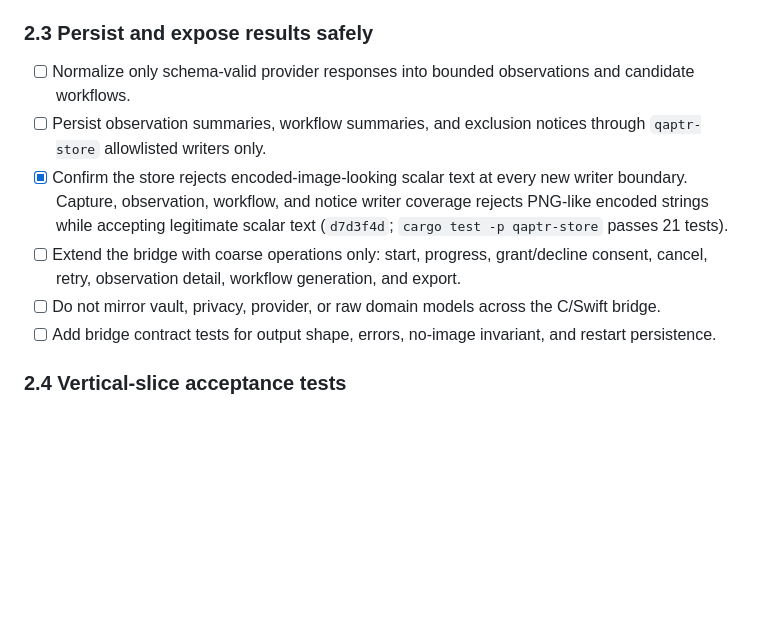
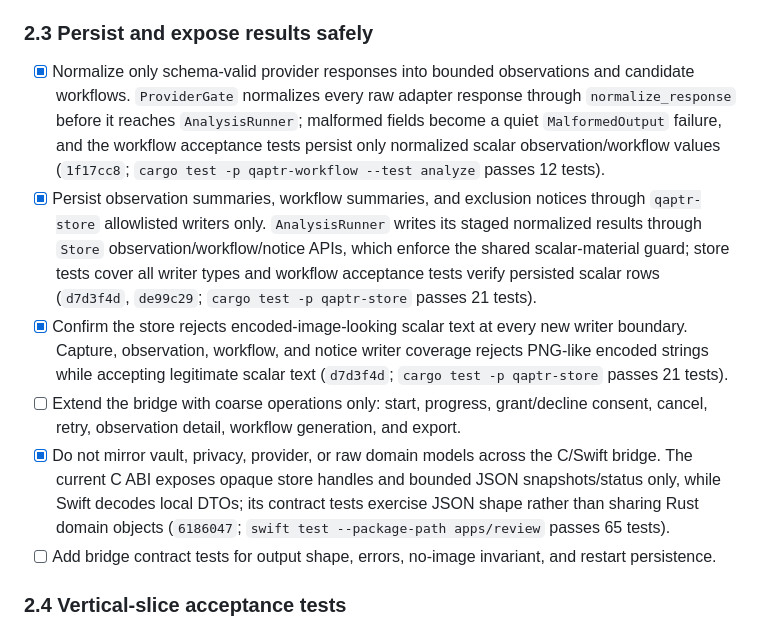
Before and after one commit to tayoonabule/qaptr, a Markdown page: docs/plans/qaptr-next-session-todos.md, the part around the change. GitHub-like rendering; blank space fills up the shorter version.

Commit message:
docs: record provider persistence boundary evidence

```diff
--- a/docs/plans/qaptr-next-session-todos.md
+++ b/docs/plans/qaptr-next-session-todos.md
@@ -76,11 +76,11 @@
 - [ ] Add distinct user-facing messages and recovery actions for unavailable provider, unavailable model, privacy exclusion, provider failure, malformed output, cancellation, and empty honest result.
 
 ### 2.3 Persist and expose results safely
-- [ ] Normalize only schema-valid provider responses into bounded observations and candidate workflows.
-- [ ] Persist observation summaries, workflow summaries, and exclusion notices through `qaptr-store` allowlisted writers only.
+- [x] Normalize only schema-valid provider responses into bounded observations and candidate workflows. `ProviderGate` normalizes every raw adapter response through `normalize_response` before it reaches `AnalysisRunner`; malformed fields become a quiet `MalformedOutput` failure, and the workflow acceptance tests persist only normalized scalar observation/workflow values (`1f17cc8`; `cargo test -p qaptr-workflow --test analyze` passes 12 tests).
+- [x] Persist observation summaries, workflow summaries, and exclusion notices through `qaptr-store` allowlisted writers only. `AnalysisRunner` writes its staged normalized results through `Store` observation/workflow/notice APIs, which enforce the shared scalar-material guard; store tests cover all writer types and workflow acceptance tests verify persisted scalar rows (`d7d3f4d`, `de99c29`; `cargo test -p qaptr-store` passes 21 tests).
 - [x] Confirm the store rejects encoded-image-looking scalar text at every new writer boundary. Capture, observation, workflow, and notice writer coverage rejects PNG-like encoded strings while accepting legitimate scalar text (`d7d3f4d`; `cargo test -p qaptr-store` passes 21 tests).
 - [ ] Extend the bridge with coarse operations only: start, progress, grant/decline consent, cancel, retry, observation detail, workflow generation, and export.
-- [ ] Do not mirror vault, privacy, provider, or raw domain models across the C/Swift bridge.
+- [x] Do not mirror vault, privacy, provider, or raw domain models across the C/Swift bridge. The current C ABI exposes opaque store handles and bounded JSON snapshots/status only, while Swift decodes local DTOs; its contract tests exercise JSON shape rather than sharing Rust domain objects (`6186047`; `swift test --package-path apps/review` passes 65 tests).
 - [ ] Add bridge contract tests for output shape, errors, no-image invariant, and restart persistence.
 
 ### 2.4 Vertical-slice acceptance tests
```
